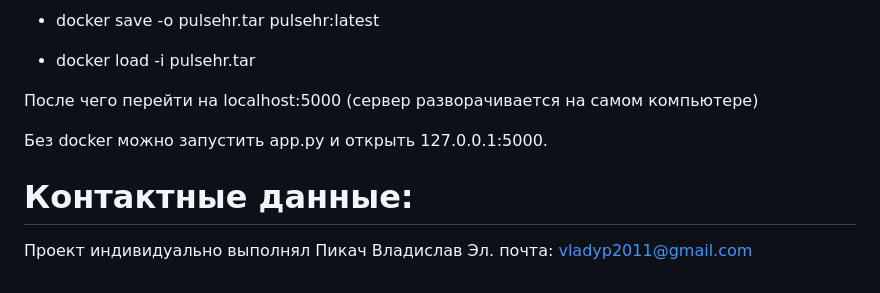
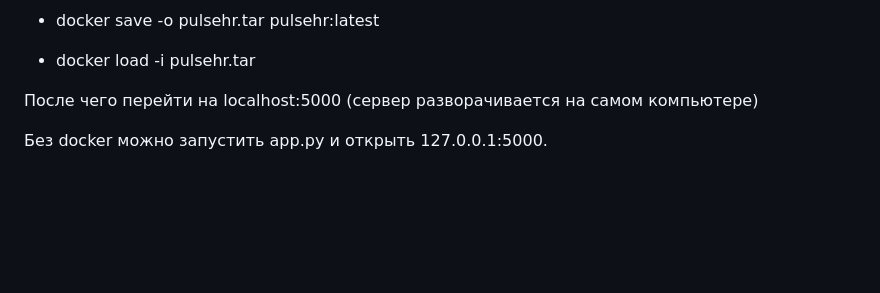
Before and after one commit to itpytore/PulseHR, a Markdown page: README.md, the part around the change. Drawn GitHub-style; blank space fills up the shorter version.

```diff
--- a/README.md
+++ b/README.md
@@ -30,7 +30,3 @@ PulseHR - корпоративный сервис опросов сотрудн
 После чего перейти на localhost:5000 (сервер разворачивается на самом компьютере)
 
 Без docker можно запустить app.py и открыть 127.0.0.1:5000.
-
-# Контактные данные:
-Проект индивидуально выполнял Пикач Владислав
-Эл. почта: vladyp2011@gmail.com
```
